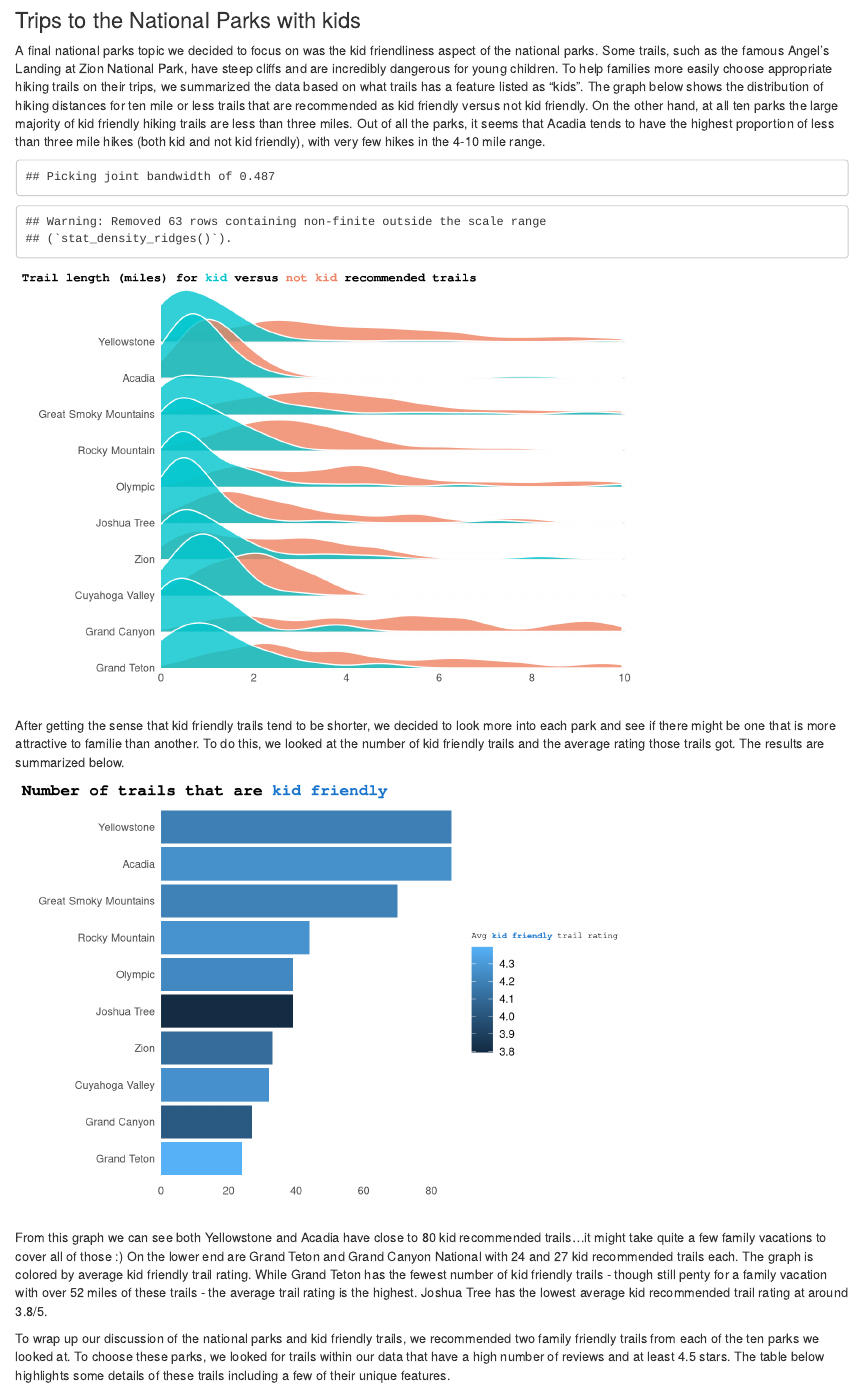
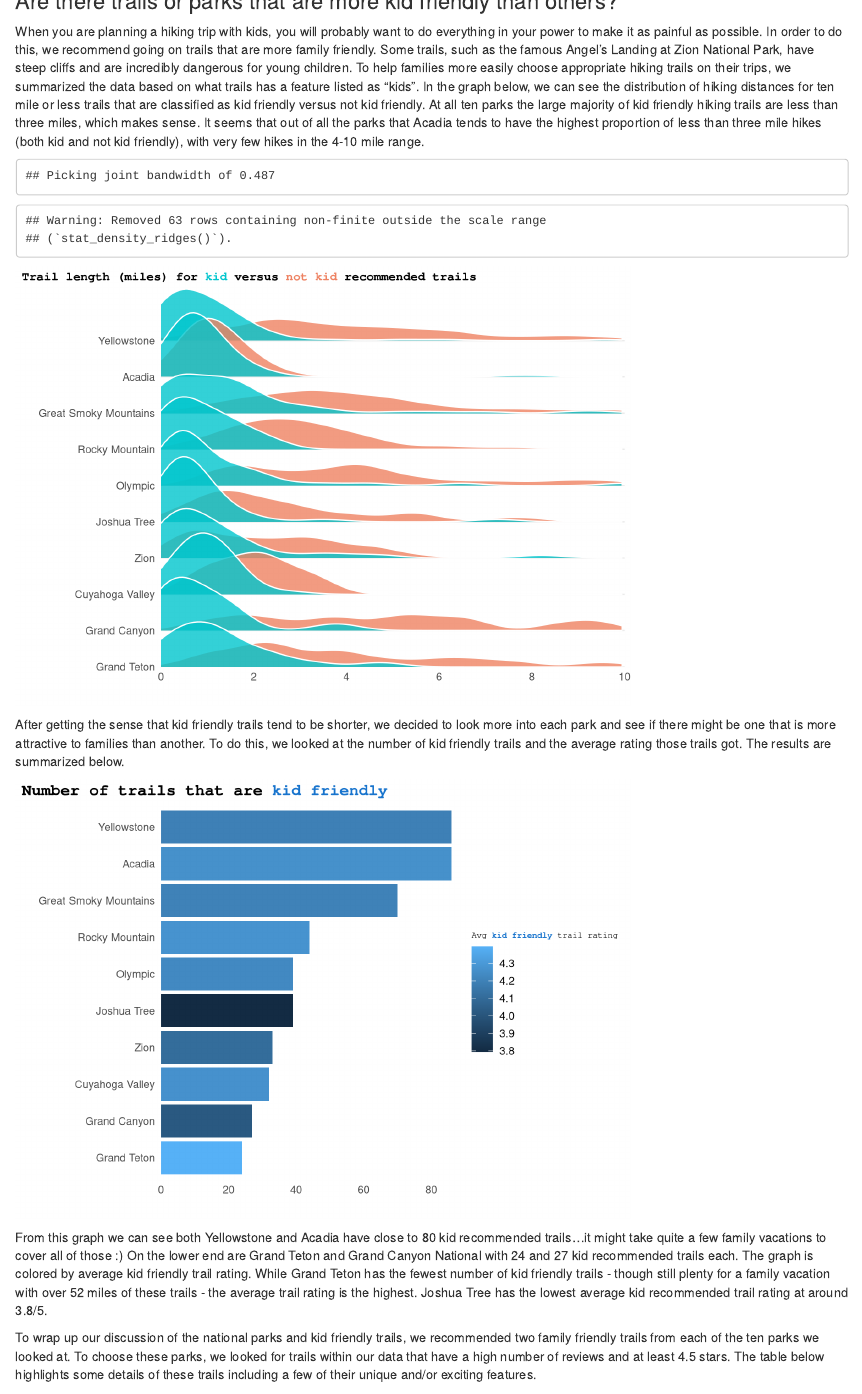
Before and after one commit to efranke22/stat112_final_project, an R Markdown document (index.Rmd): the page in a window 1100 px wide, from 270 px down before the commit and from 290 px down after it. Rendered offline with R 4.5, knitr and Pandoc, with nearby package versions; drawn as R Markdown's standard HTML page in place of the format the file asks for; code that draws random numbers runs with fixed seeds of ours; some code elsewhere in the file could not run offline.

Commit message:
updating blog portion of kid friendly trails

````diff
--- a/index.Rmd
+++ b/index.Rmd
@@ -112,9 +112,9 @@
       rows = Park %!in% c("Great Smoky Mountains National Park", "Zion National Park", "Grand Teton National Park", "Olympic National Park", "Cuyahoga Valley National Park")))
 ```
 
-### Trips to the National Parks with kids
+### Are there trails or parks that are more kid friendly than others?
 
-A final national parks topic we decided to focus on was the kid friendliness aspect of the national parks. Some trails, such as the famous Angel’s Landing at Zion National Park, have steep cliffs and are incredibly dangerous for young children. To help families more easily choose appropriate hiking trails on their trips, we summarized the data based on what trails has a feature listed as “kids”. The graph below shows the distribution of hiking distances for ten mile or less trails that are recommended as kid friendly versus not kid friendly. On the other hand, at all ten parks the large majority of kid friendly hiking trails are less than three miles. Out of all the parks, it seems that Acadia tends to have the highest proportion of less than three mile hikes (both kid and not kid friendly), with very few hikes in the 4-10 mile range.
+When you are planning a hiking trip with kids, you will probably want to do everything in your power to make it as painful as possible. In order to do this, we recommend going on trails that are more family friendly. Some trails, such as the famous Angel’s Landing at Zion National Park, have steep cliffs and are incredibly dangerous for young children. To help families more easily choose appropriate hiking trails on their trips, we summarized the data based on what trails has a feature listed as “kids”. In the graph below, we can see the distribution of hiking distances for ten mile or less trails that are classified as kid friendly versus not kid friendly. At all ten parks the large majority of kid friendly hiking trails are less than three miles, which makes sense. It seems that out of all the parks that Acadia tends to have the highest proportion of less than three mile hikes (both kid and not kid friendly), with very few hikes in the 4-10 mile range.
 
 ```{r, echo = FALSE}
 national_parks %>%
@@ -142,7 +142,7 @@
         plot.title = element_markdown(family = "mono", face = "bold", size = 10))
 ```
 
-After getting the sense that kid friendly trails tend to be shorter, we decided to look more into each park and see if there might be one that is more attractive to familie than another. To do this, we looked at the number of kid friendly trails and the average rating those trails got. The results are summarized below.
+After getting the sense that kid friendly trails tend to be shorter, we decided to look more into each park and see if there might be one that is more attractive to families than another. To do this, we looked at the number of kid friendly trails and the average rating those trails got. The results are summarized below.
 
 ```{r, echo = FALSE}
 kids_proportion %>%
@@ -163,9 +163,9 @@
         panel.grid.minor.y = element_blank())
 ```
 
-From this graph we can see both Yellowstone and Acadia have close to 80 kid recommended trails...it might take quite a few family vacations to cover all of those :) On the lower end are Grand Teton and Grand Canyon National with 24 and 27 kid recommended trails each. The graph is colored by average kid friendly trail rating. While Grand Teton has the fewest number of kid friendly trails - though still penty for a family vacation with over 52 miles of these trails - the average trail rating is the highest. Joshua Tree has the lowest average kid recommended trail rating at around 3.8/5.
+From this graph we can see both Yellowstone and Acadia have close to 80 kid recommended trails...it might take quite a few family vacations to cover all of those :) On the lower end are Grand Teton and Grand Canyon National with 24 and 27 kid recommended trails each. The graph is colored by average kid friendly trail rating. While Grand Teton has the fewest number of kid friendly trails - though still plenty for a family vacation with over 52 miles of these trails - the average trail rating is the highest. Joshua Tree has the lowest average kid recommended trail rating at around 3.8/5.
 
-To wrap up our discussion of the national parks and kid friendly trails, we recommended two family friendly trails from each of the ten parks we looked at. To choose these parks, we looked for trails within our data that have a high number of reviews and at least 4.5 stars. The table below highlights some details of these trails including a few of their unique features.
+To wrap up our discussion of the national parks and kid friendly trails, we recommended two family friendly trails from each of the ten parks we looked at. To choose these parks, we looked for trails within our data that have a high number of reviews and at least 4.5 stars. The table below highlights some details of these trails including a few of their unique and/or exciting features.
 
 ```{r, echo = FALSE}
 recommend_trails <- national_parks %>%
````
Also changed, not shown: index.Rmd (2 more changed lines), 3 other files.
